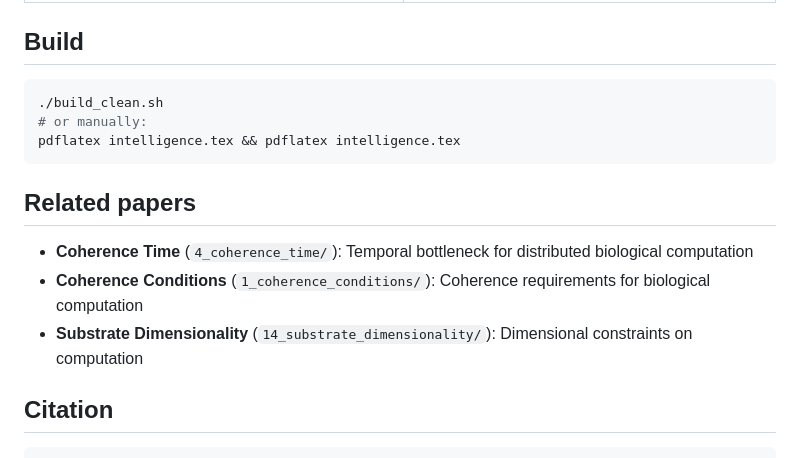
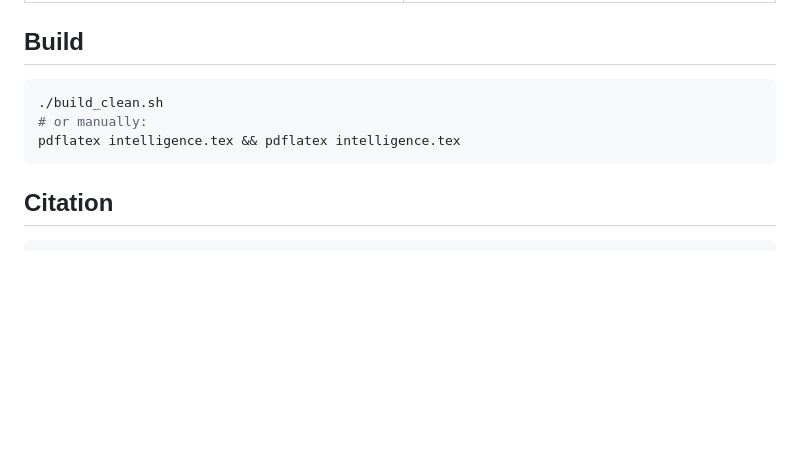
Before and after one commit to todd866/intelligence-biosystems, a Markdown page: README.md, the part around the change. GitHub-like rendering; blank space fills up the shorter version.

Commit message:
Remove inaccurate related papers section

````diff
--- a/README.md
+++ b/README.md
@@ -89,12 +89,6 @@ The `code/` directory contains four simulation scripts demonstrating the collisi
 pdflatex intelligence.tex && pdflatex intelligence.tex
 ```
 
-## Related papers
-
-- **Coherence Time** (`4_coherence_time/`): Temporal bottleneck for distributed biological computation
-- **Coherence Conditions** (`1_coherence_conditions/`): Coherence requirements for biological computation
-- **Substrate Dimensionality** (`14_substrate_dimensionality/`): Dimensional constraints on computation
-
 ## Citation
 
 ```bibtex
````
